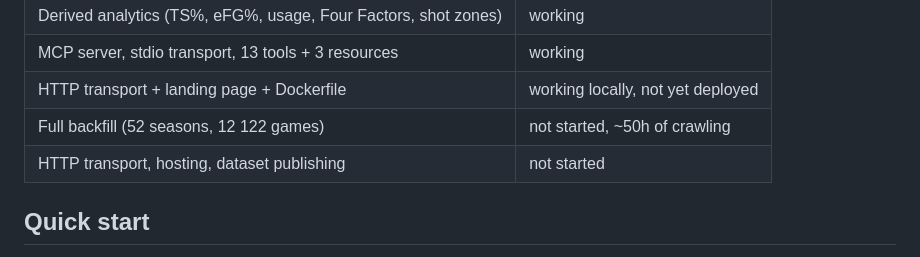
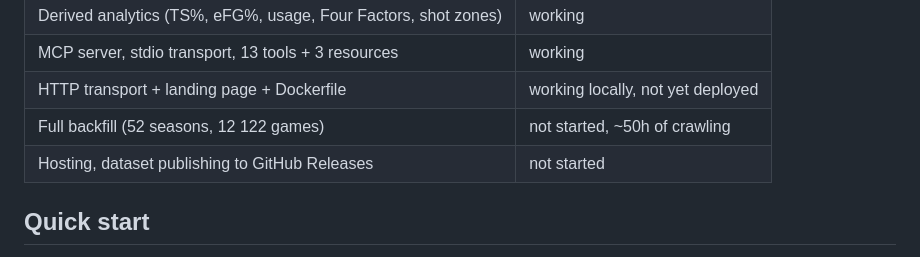
Before and after one commit to McNews11/euroleague-open-data, a Markdown page: README.md, the part around the change. Drawn GitHub-style.

Commit message:
README: remove contradictory status row for HTTP transport

```diff
--- a/README.md
+++ b/README.md
@@ -33,7 +33,7 @@ Four seasons loaded: EuroLeague E2024 and E2025, EuroCup U2024 and U2025.
 | MCP server, stdio transport, 13 tools + 3 resources | working |
 | HTTP transport + landing page + Dockerfile | working locally, not yet deployed |
 | Full backfill (52 seasons, 12 122 games) | not started, ~50h of crawling |
-| HTTP transport, hosting, dataset publishing | not started |
+| Hosting, dataset publishing to GitHub Releases | not started |
 
 ## Quick start
 
```
